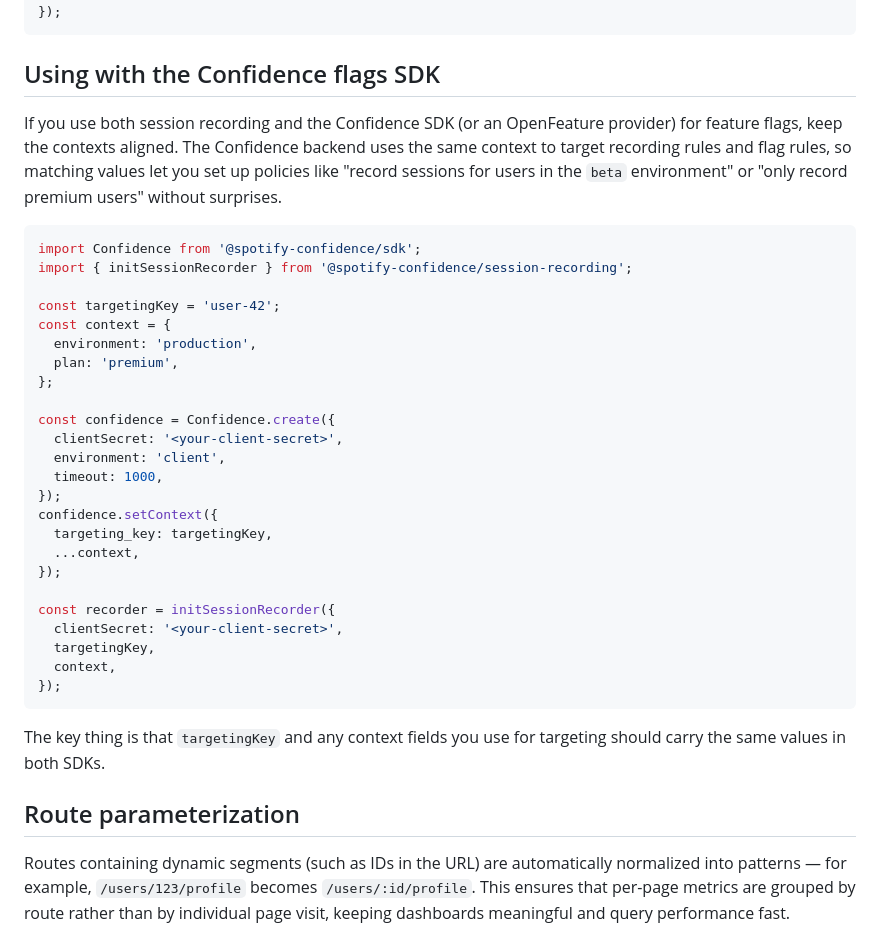
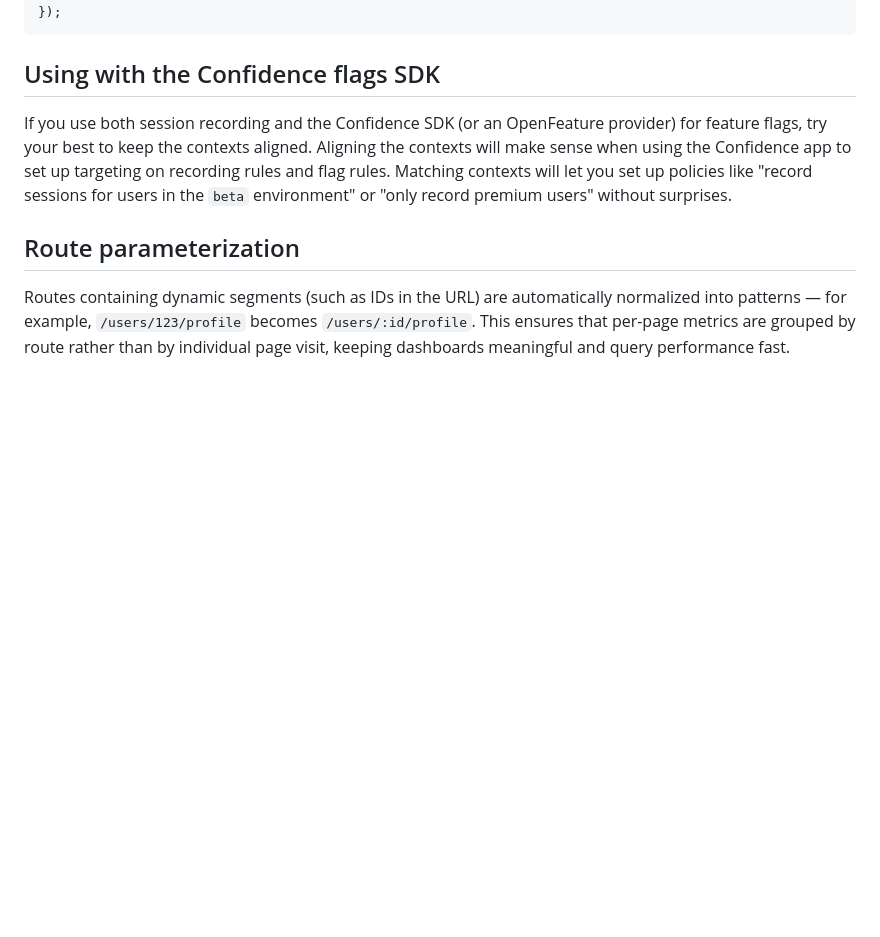
Before and after one commit to spotify/confidence-sdk-js, a Markdown page: csr/session-recording/README.md, the part around the change. Drawn GitHub-style; blank space fills up the shorter version.

Commit message:
docs(session-recording): address review comments
Co-Authored-By: Claude Opus 4.6 (1M context) <noreply@anthropic.com>

````diff
--- a/csr/session-recording/README.md
+++ b/csr/session-recording/README.md
@@ -94,36 +94,7 @@ const recorder = initSessionRecorder({
 
 ## Using with the Confidence flags SDK
 
-If you use both session recording and the Confidence SDK (or an OpenFeature provider) for feature flags, keep the contexts aligned. The Confidence backend uses the same context to target recording rules and flag rules, so matching values let you set up policies like "record sessions for users in the `beta` environment" or "only record premium users" without surprises.
-
-```typescript
-import Confidence from '@spotify-confidence/sdk';
-import { initSessionRecorder } from '@spotify-confidence/session-recording';
-
-const targetingKey = 'user-42';
-const context = {
-  environment: 'production',
-  plan: 'premium',
-};
-
-const confidence = Confidence.create({
-  clientSecret: '<your-client-secret>',
-  environment: 'client',
-  timeout: 1000,
-});
-confidence.setContext({
-  targeting_key: targetingKey,
-  ...context,
-});
-
-const recorder = initSessionRecorder({
-  clientSecret: '<your-client-secret>',
-  targetingKey,
-  context,
-});
-```
-
-The key thing is that `targetingKey` and any context fields you use for targeting should carry the same values in both SDKs.
+If you use both session recording and the Confidence SDK (or an OpenFeature provider) for feature flags, try your best to keep the contexts aligned. Aligning the contexts will make sense when using the Confidence app to set up targeting on recording rules and flag rules. Matching contexts will let you set up policies like "record sessions for users in the `beta` environment" or "only record premium users" without surprises.
 
 ## Route parameterization
 
````
